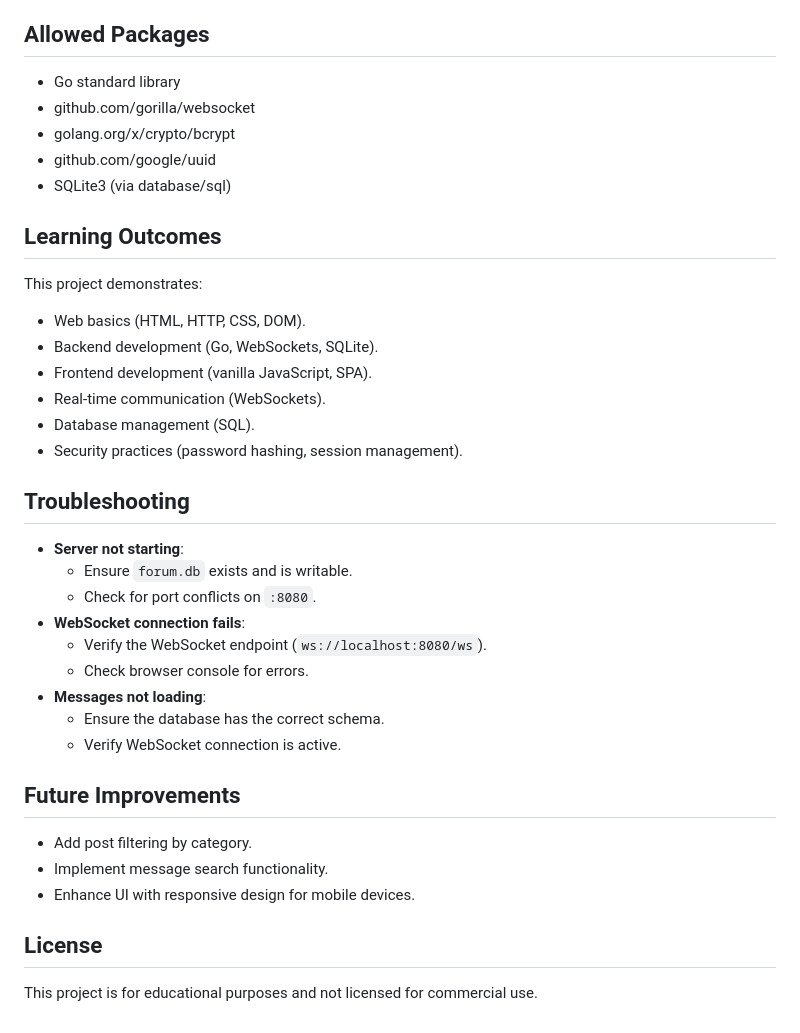
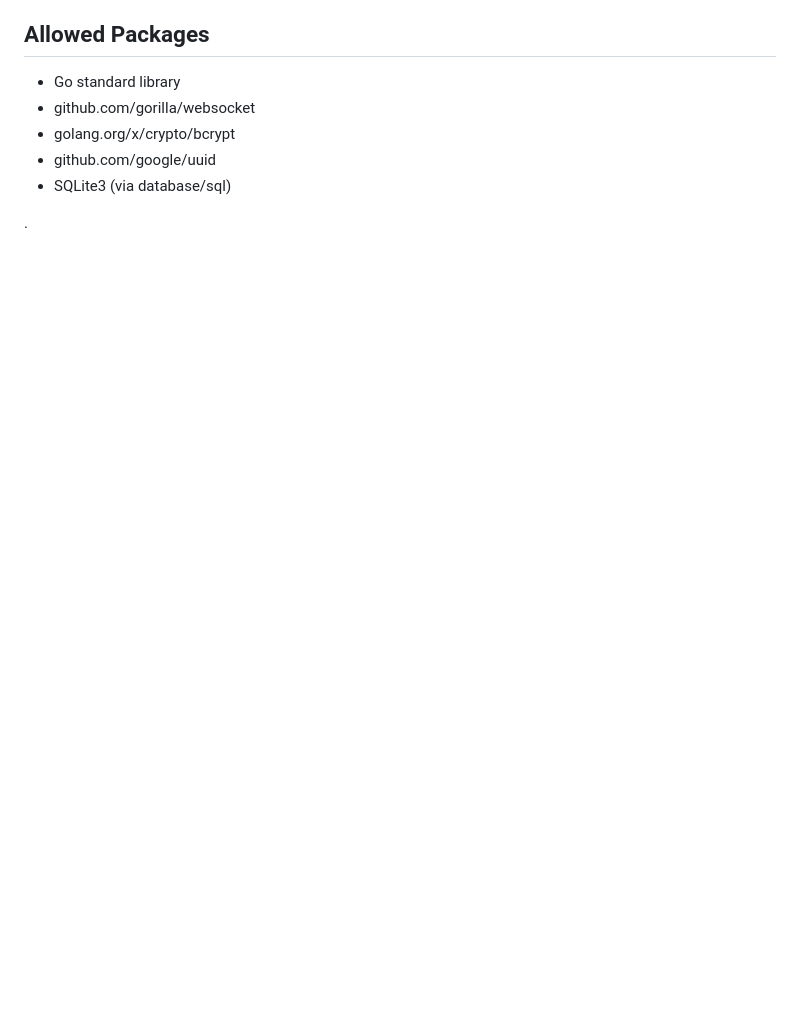
Before and after one commit to uma-oo/NowTalks, a Markdown page: README.md, the part around one of its changes. GitHub-like rendering; blank space fills up the shorter version.

```diff
--- a/README.md
+++ b/README.md
@@ -138,30 +92,4 @@ forum/
 - github.com/google/uuid
 - SQLite3 (via database/sql)
 
-## Learning Outcomes
-This project demonstrates:
-- Web basics (HTML, HTTP, CSS, DOM).
-- Backend development (Go, WebSockets, SQLite).
-- Frontend development (vanilla JavaScript, SPA).
-- Real-time communication (WebSockets).
-- Database management (SQL).
-- Security practices (password hashing, session management).
-
-## Troubleshooting
-- **Server not starting**:
-  - Ensure `forum.db` exists and is writable.
-  - Check for port conflicts on `:8080`.
-- **WebSocket connection fails**:
-  - Verify the WebSocket endpoint (`ws://localhost:8080/ws`).
-  - Check browser console for errors.
-- **Messages not loading**:
-  - Ensure the database has the correct schema.
-  - Verify WebSocket connection is active.
-
-## Future Improvements
-- Add post filtering by category.
-- Implement message search functionality.
-- Enhance UI with responsive design for mobile devices.
-
-## License
-This project is for educational purposes and not licensed for commercial use.
+.
```
Also changed, not shown: other parts of README.md (+3 -49 lines).
